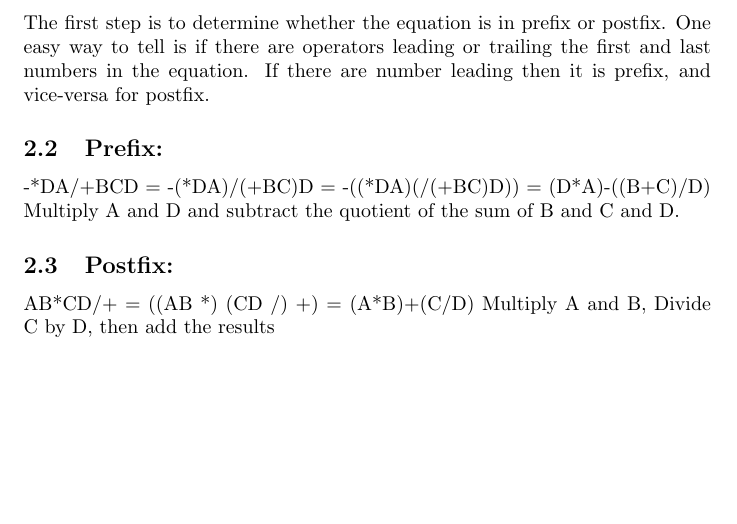
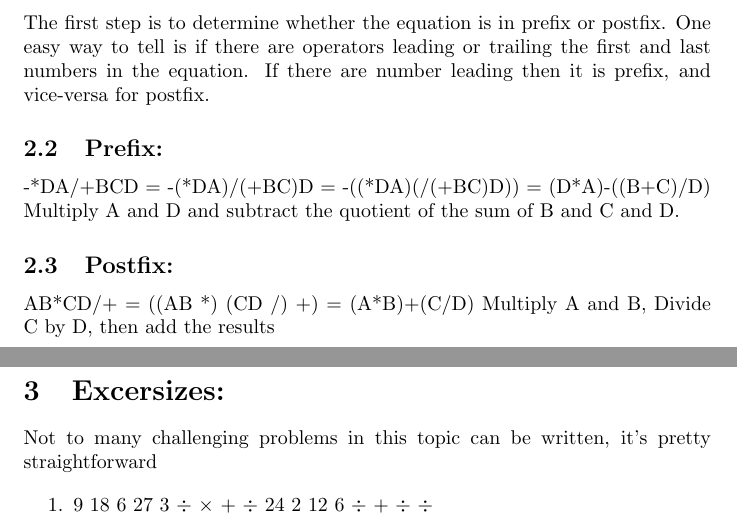
Before and after one commit to sanjit-bhat/AB-ACSL, a LaTeX document (Prefix-Postfix-Infix.tex): part of page 2 of 2 before the commit and two parts of pages 2 and 3 of 3 after it, the two joined at a grey line, cut so that both start at the same text, the shorter picture padded with empty space. Compiled offline with pdfLaTeX.

Commit message:
Fnished prefix postfix infix

```diff
--- a/Prefix-Postfix-Infix.tex
+++ b/Prefix-Postfix-Infix.tex
@@ -39,6 +39,10 @@ The first step is to determine whether the equation is in prefix or postfix. One
 AB*CD/+ = ((AB *) (CD /) +) = (A*B)+(C/D)
 Multiply A and B, Divide C by D, then add the results
 
+\section{Excersizes:}
+Not to many challenging problems in this topic can be written, it's pretty straightforward
 
+\begin{enumerate}
 
+\item 9 18 6 27 3 $\div$ $\times$ + $\div$ 24 2 12 6 $\div$ + $\div$ $\div$
 
```
Also changed, not shown: Prefix-Postfix-Infix.pdf, Prefix-Postfix-Infix.tex (1 more changed lines).
